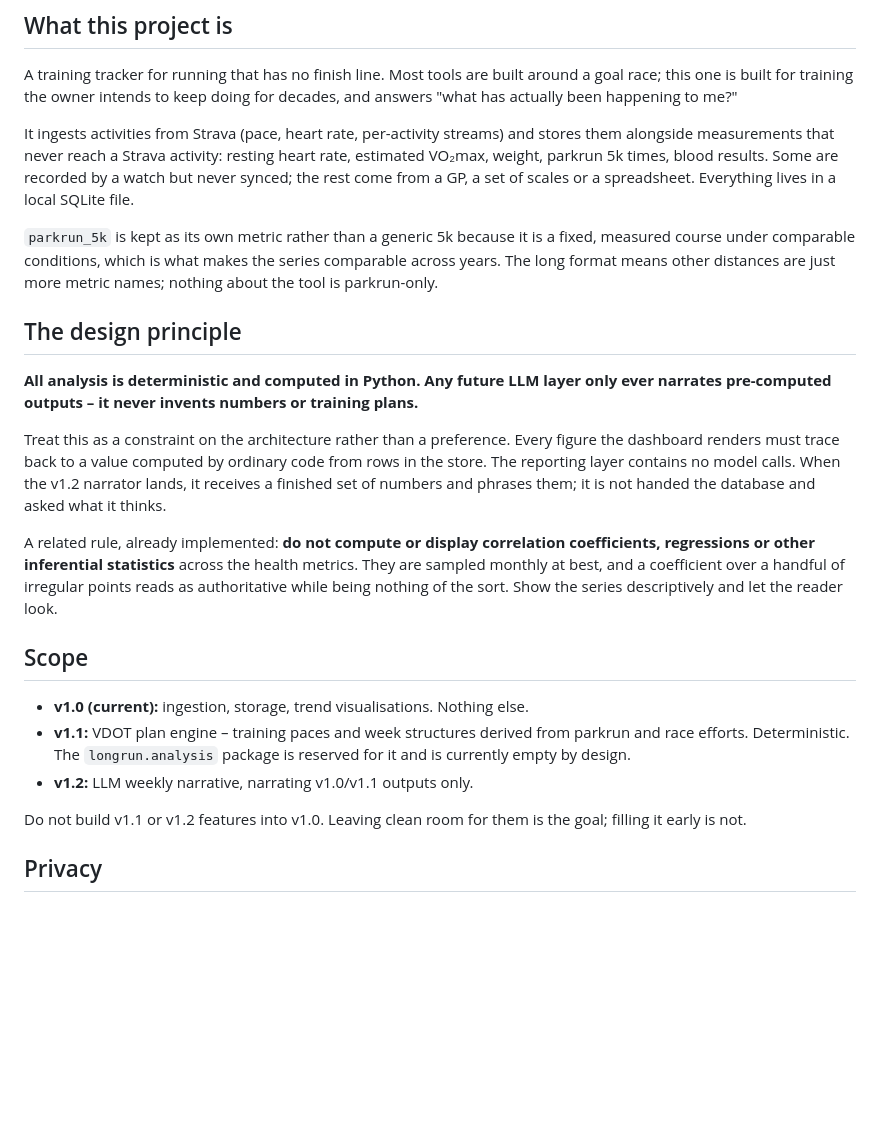
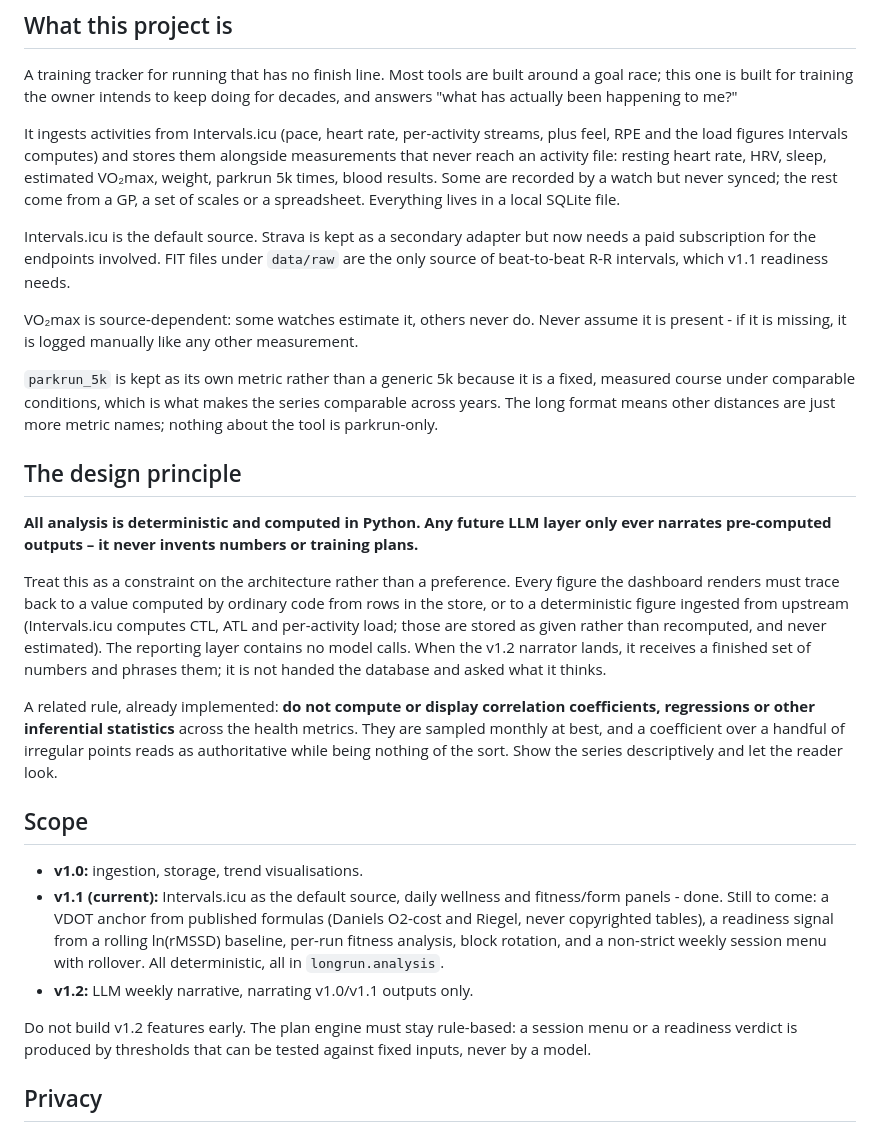
Before and after one commit to annabator/longrun, a Markdown page: CLAUDE.md, the part around one of its changes. GitHub-like rendering; blank space fills up the shorter version.

```diff
--- a/CLAUDE.md
+++ b/CLAUDE.md
@@ -16,11 +16,21 @@ A training tracker for running that has no finish line. Most tools are built
 around a goal race; this one is built for training the owner intends to keep
 doing for decades, and answers "what has actually been happening to me?"
 
-It ingests activities from Strava (pace, heart rate, per-activity streams) and
-stores them alongside measurements that never reach a Strava activity: resting
-heart rate, estimated VO₂max, weight, parkrun 5k times, blood results. Some are
-recorded by a watch but never synced; the rest come from a GP, a set of scales
-or a spreadsheet. Everything lives in a local SQLite file.
+It ingests activities from Intervals.icu (pace, heart rate, per-activity
+streams, plus feel, RPE and the load figures Intervals computes) and stores
+them alongside measurements that never reach an activity file: resting heart
+rate, HRV, sleep, estimated VO₂max, weight, parkrun 5k times, blood results.
+Some are recorded by a watch but never synced; the rest come from a GP, a set
+of scales or a spreadsheet. Everything lives in a local SQLite file.
+
+Intervals.icu is the default source. Strava is kept as a secondary adapter but
+now needs a paid subscription for the endpoints involved. FIT files under
+`data/raw` are the only source of beat-to-beat R-R intervals, which v1.1
+readiness needs.
+
+VO₂max is source-dependent: some watches estimate it, others never do. Never
+assume it is present - if it is missing, it is logged manually like any other
+measurement.
 
 `parkrun_5k` is kept as its own metric rather than a generic 5k because it is a
 fixed, measured course under comparable conditions, which is what makes the
@@ -35,9 +45,12 @@ plans.**
 
 Treat this as a constraint on the architecture rather than a preference. Every
 figure the dashboard renders must trace back to a value computed by ordinary
-code from rows in the store. The reporting layer contains no model calls. When
-the v1.2 narrator lands, it receives a finished set of numbers and phrases them;
-it is not handed the database and asked what it thinks.
+code from rows in the store, or to a deterministic figure ingested from
+upstream (Intervals.icu computes CTL, ATL and per-activity load; those are
+stored as given rather than recomputed, and never estimated). The reporting
+layer contains no model calls. When the v1.2 narrator lands, it receives a
+finished set of numbers and phrases them; it is not handed the database and
+asked what it thinks.
 
 A related rule, already implemented: **do not compute or display correlation
 coefficients, regressions or other inferential statistics** across the health
@@ -47,14 +60,18 @@ the series descriptively and let the reader look.
 
 ## Scope
 
-- **v1.0 (current):** ingestion, storage, trend visualisations. Nothing else.
-- **v1.1:** VDOT plan engine – training paces and week structures derived from
-  parkrun and race efforts. Deterministic. The `longrun.analysis` package is
-  reserved for it and is currently empty by design.
+- **v1.0:** ingestion, storage, trend visualisations.
+- **v1.1 (current):** Intervals.icu as the default source, daily wellness and
+  fitness/form panels - done. Still to come: a VDOT anchor from published
+  formulas (Daniels O2-cost and Riegel, never copyrighted tables), a readiness
+  signal from a rolling ln(rMSSD) baseline, per-run fitness analysis, block
+  rotation, and a non-strict weekly session menu with rollover. All
+  deterministic, all in `longrun.analysis`.
 - **v1.2:** LLM weekly narrative, narrating v1.0/v1.1 outputs only.
 
-Do not build v1.1 or v1.2 features into v1.0. Leaving clean room for them is the
-goal; filling it early is not.
+Do not build v1.2 features early. The plan engine must stay rule-based: a
+session menu or a readiness verdict is produced by thresholds that can be
+tested against fixed inputs, never by a model.
 
 ## Privacy
 
```
Also changed, not shown: other parts of CLAUDE.md (+20 -4 lines), README.md (+89 -52 lines), docs/example-dashboard.png.
